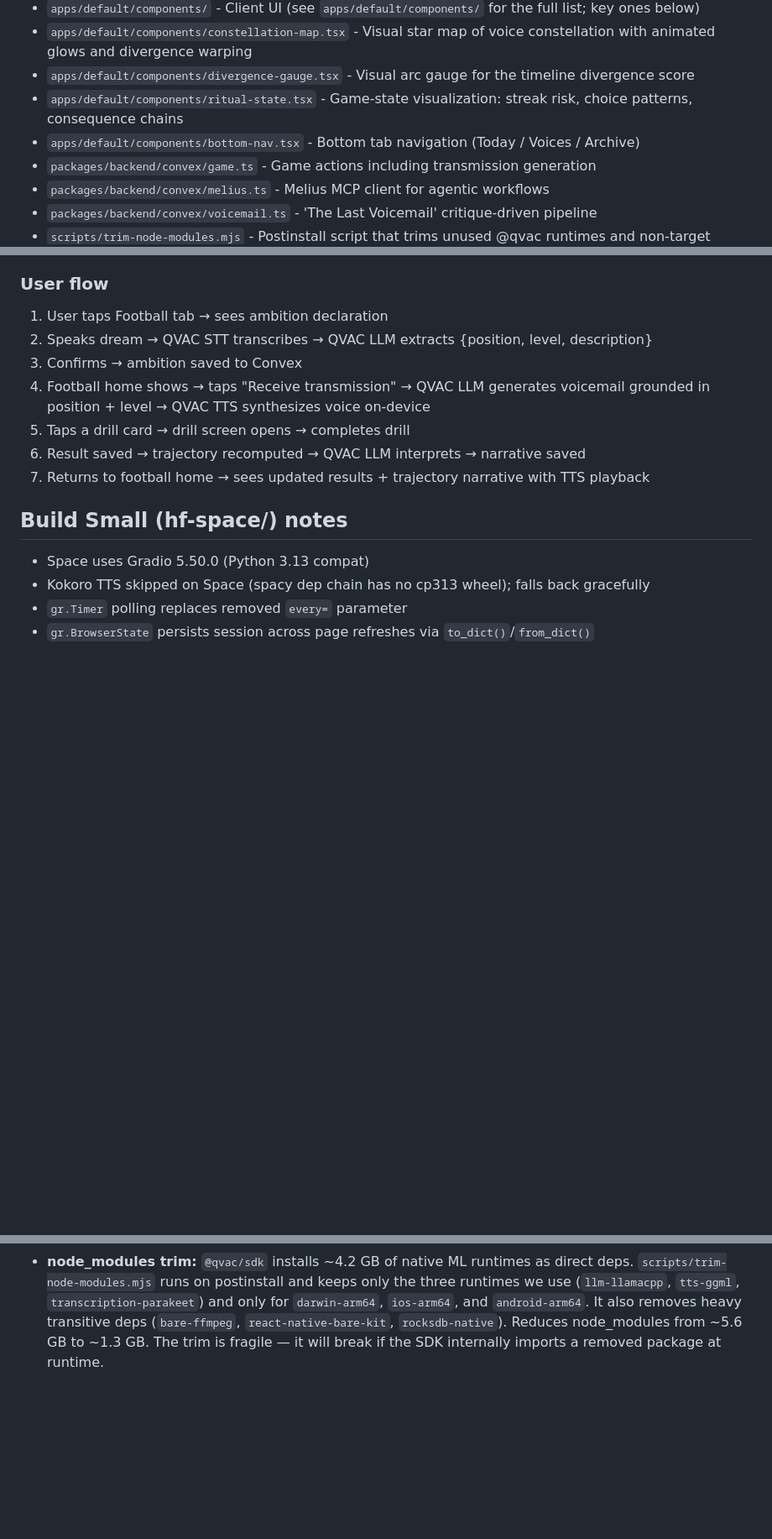
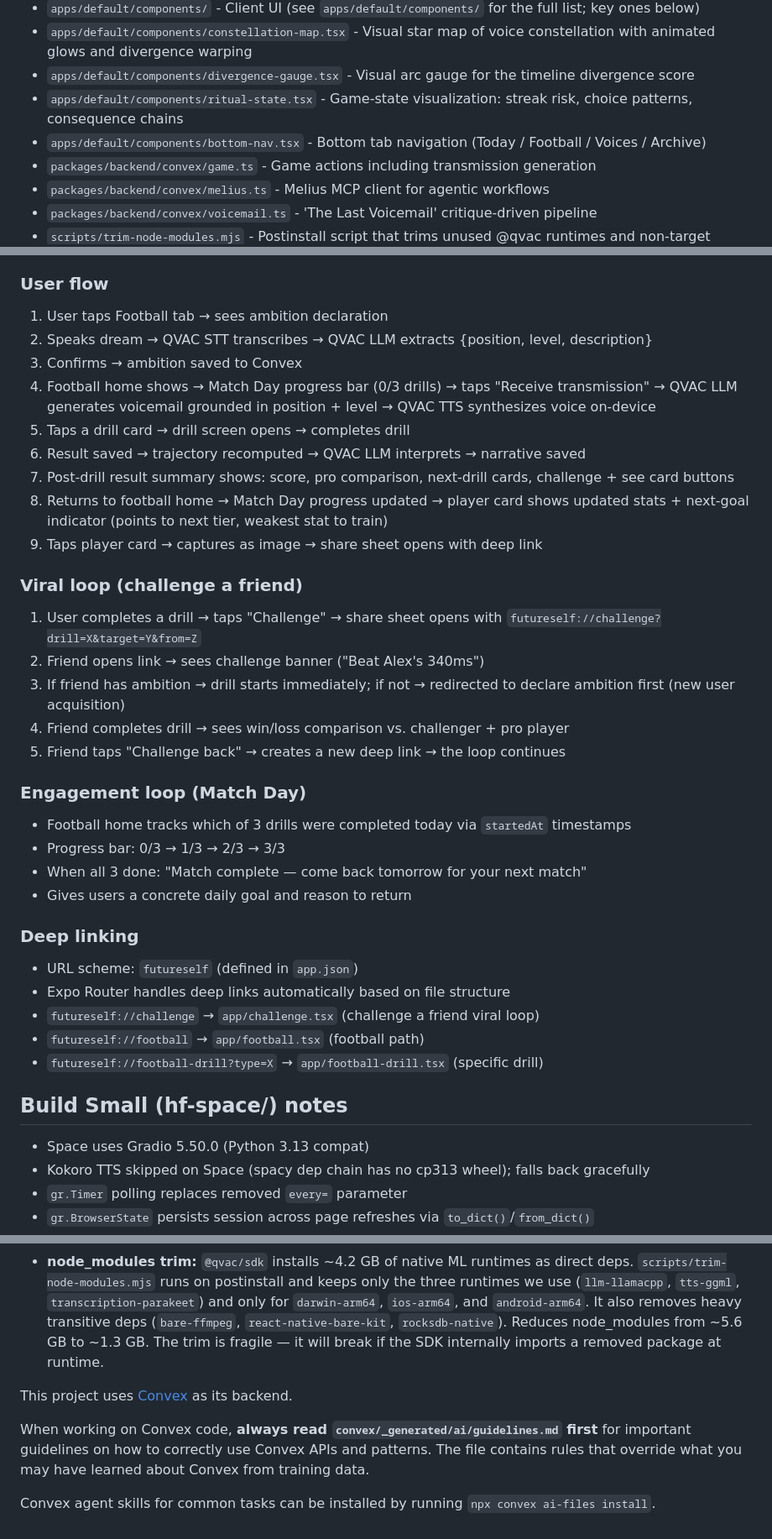
Before and after one commit to thisyearnofear/futureselves, a Markdown page: AGENTS.md, 3 parts joined by grey strips. Shown at 84% size. Drawn GitHub-style; blank space fills up the shorter version.

Commit message:
Update AGENTS.md with viral loops, engagement loops, deep linking docs
- Add player-card.tsx, design-tokens.ts, challenge.tsx to architecture
- Update drill-utils.ts description with pro benchmarks + stat engine
- Update football-home.tsx with Match Day progress tracker
- Update football-drill.tsx with post-drill result summary
- Update drill components with challenge + share on result
- Fix bottom-nav description (4 tabs including Football)
- Add viral loop (challenge a friend) flow documentation
- Add engagement loop (Match Day) documentation
- Add deep linking section with URL scheme and routes
- Update user flow to reflect new loops and screens

Generated with [Devin](https://devin.ai)

Co-Authored-By: Devin <158243242+devin-ai-integration[bot]@users.noreply.github.com>

```diff
--- a/AGENTS.md
+++ b/AGENTS.md
@@ -23,7 +23,7 @@ Providers are tried in order. If one is rate limited (HTTP 429), the system auto
 - `apps/default/components/constellation-map.tsx` - Visual star map of voice constellation with animated glows and divergence warping
 - `apps/default/components/divergence-gauge.tsx` - Visual arc gauge for the timeline divergence score
 - `apps/default/components/ritual-state.tsx` - Game-state visualization: streak risk, choice patterns, consequence chains
-- `apps/default/components/bottom-nav.tsx` - Bottom tab navigation (Today / Voices / Archive)
+- `apps/default/components/bottom-nav.tsx` - Bottom tab navigation (Today / Football / Voices / Archive)
 - `packages/backend/convex/game.ts` - Game actions including transmission generation
 - `packages/backend/convex/melius.ts` - Melius MCP client for agentic workflows
 - `packages/backend/convex/voicemail.ts` - 'The Last Voicemail' critique-driven pipeline
@@ -65,10 +68,35 @@ The QVAC track requires all AI to run on-device through the QVAC SDK. The measur
 1. User taps Football tab → sees ambition declaration
 2. Speaks dream → QVAC STT transcribes → QVAC LLM extracts {position, level, description}
 3. Confirms → ambition saved to Convex
-4. Football home shows → taps "Receive transmission" → QVAC LLM generates voicemail grounded in position + level → QVAC TTS synthesizes voice on-device
+4. Football home shows → Match Day progress bar (0/3 drills) → taps "Receive transmission" → QVAC LLM generates voicemail grounded in position + level → QVAC TTS synthesizes voice on-device
 5. Taps a drill card → drill screen opens → completes drill
 6. Result saved → trajectory recomputed → QVAC LLM interprets → narrative saved
-7. Returns to football home → sees updated results + trajectory narrative with TTS playback
+7. Post-drill result summary shows: score, pro comparison, next-drill cards, challenge + see card buttons
+8. Returns to football home → Match Day progress updated → player card shows updated stats + next-goal indicator (points to next tier, weakest stat to train)
+9. Taps player card → captures as image → share sheet opens with deep link
+
+### Viral loop (challenge a friend)
+
+1. User completes a drill → taps "Challenge" → share sheet opens with `futureself://challenge?drill=X&target=Y&from=Z`
+2. Friend opens link → sees challenge banner ("Beat Alex's 340ms")
+3. If friend has ambition → drill starts immediately; if not → redirected to declare ambition first (new user acquisition)
+4. Friend completes drill → sees win/loss comparison vs. challenger + pro player
+5. Friend taps "Challenge back" → creates a new deep link → the loop continues
+
+### Engagement loop (Match Day)
+
+- Football home tracks which of 3 drills were completed today via `startedAt` timestamps
+- Progress bar: 0/3 → 1/3 → 2/3 → 3/3
+- When all 3 done: "Match complete — come back tomorrow for your next match"
+- Gives users a concrete daily goal and reason to return
+
+### Deep linking
+
+- URL scheme: `futureself` (defined in `app.json`)
+- Expo Router handles deep links automatically based on file structure
+- `futureself://challenge` → `app/challenge.tsx` (challenge a friend viral loop)
+- `futureself://football` → `app/football.tsx` (football path)
+- `futureself://football-drill?type=X` → `app/football-drill.tsx` (specific drill)
 
 ## Build Small (hf-space/) notes
 
@@ -93,3 +121,11 @@ When working on the local-AI pivot, keep these in mind:
 - For tests, mock `@qvac/sdk` at the module boundary. Do not hit real on-device inference in unit tests.
 - The primary demo device is an **iPhone** (dev/test) or a **mid-range Android** (QVAC submission headliner, per `docs/edge-ai-qvac.md` §3.5). macOS (Apple Silicon) is the dev/test target — the `darwin-arm64` prebuild runs the full SDK natively on your Mac for fast iteration. iOS builds ship via EAS (`eas build --profile development --platform ios`). Android is not required for daily development but must be verified for the QVAC submission.
 - **node_modules trim:** `@qvac/sdk` installs ~4.2 GB of native ML runtimes as direct deps. `scripts/trim-node-modules.mjs` runs on postinstall and keeps only the three runtimes we use (`llm-llamacpp`, `tts-ggml`, `transcription-parakeet`) and only for `darwin-arm64`, `ios-arm64`, and `android-arm64`. It also removes heavy transitive deps (`bare-ffmpeg`, `react-native-bare-kit`, `rocksdb-native`). Reduces node_modules from ~5.6 GB to ~1.3 GB. The trim is fragile — it will break if the SDK internally imports a removed package at runtime.
+
+<!-- convex-ai-start -->
+This project uses [Convex](https://convex.dev) as its backend.
+
+When working on Convex code, **always read `convex/_generated/ai/guidelines.md` first** for important guidelines on how to correctly use Convex APIs and patterns. The file contains rules that override what you may have learned about Convex from training data.
+
+Convex agent skills for common tasks can be installed by running `npx convex ai-files install`.
+<!-- convex-ai-end -->
```
Also changed, not shown: other parts of AGENTS.md (+9 -6 lines).
